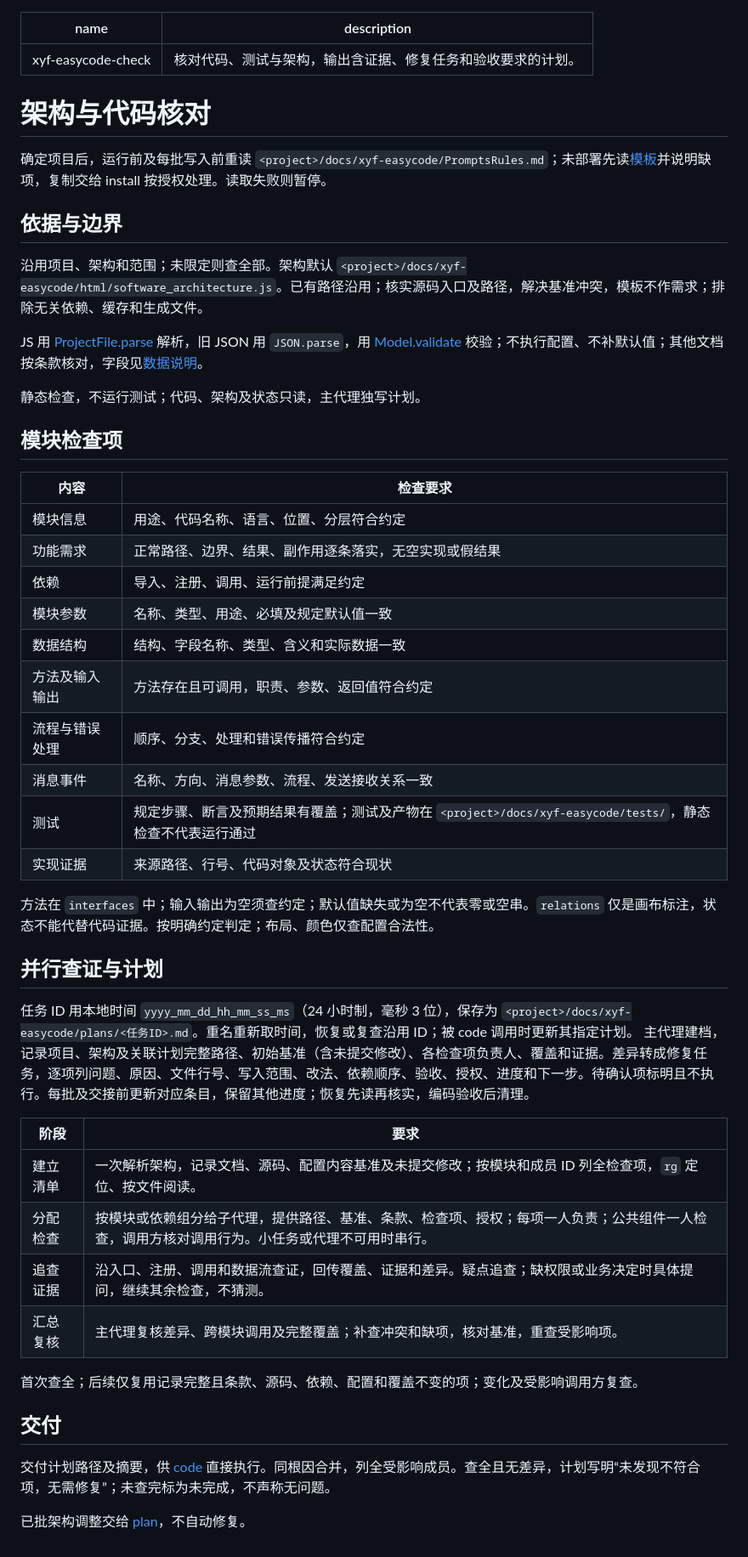
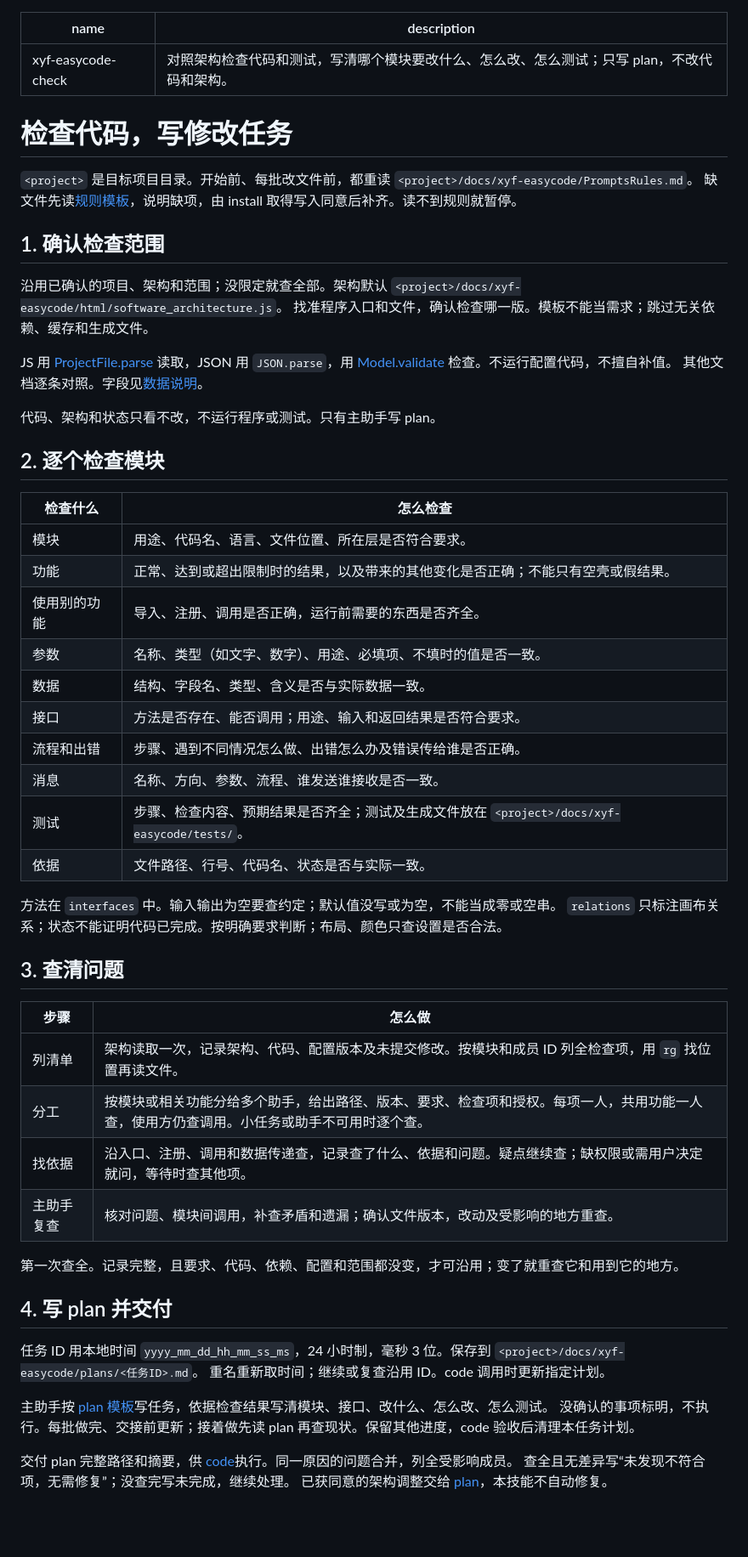
Before and after one commit to jecyxyf/xyf-easycode, a Markdown page: skills/xyf-easycode-check/SKILL.md, the part around the change. Shown at 85% size. Drawn GitHub-style; blank space fills up the shorter version.

Commit message:
docs: clarify check workflow and add actionable plan template

```diff
--- a/skills/xyf-easycode-check/SKILL.md
+++ b/skills/xyf-easycode-check/SKILL.md
@@ -1,53 +1,60 @@
 ---
 name: xyf-easycode-check
-description: 核对代码、测试与架构，输出含证据、修复任务和验收要求的计划。
+description: 对照架构检查代码和测试，写清哪个模块要改什么、怎么改、怎么测试；只写 plan，不改代码和架构。
 ---
 
-# 架构与代码核对
+# 检查代码，写修改任务
 
-确定项目后，运行前及每批写入前重读 `<project>/docs/xyf-easycode/PromptsRules.md`；未部署先读[模板](../xyf-easycode-install/PromptsRules.md)并说明缺项，复制交给 install 按授权处理。读取失败则暂停。
+`<project>` 是目标项目目录。开始前、每批改文件前，都重读 `<project>/docs/xyf-easycode/PromptsRules.md`。
+缺文件先读[规则模板](../xyf-easycode-install/PromptsRules.md)，说明缺项，由 install 取得写入同意后补齐。读不到规则就暂停。
 
-## 依据与边界
+## 1. 确认检查范围
 
-沿用项目、架构和范围；未限定则查全部。架构默认 `<project>/docs/xyf-easycode/html/software_architecture.js`。已有路径沿用；核实源码入口及路径，解决基准冲突，模板不作需求；排除无关依赖、缓存和生成文件。
+沿用已确认的项目、架构和范围；没限定就查全部。架构默认 `<project>/docs/xyf-easycode/html/software_architecture.js`。
+找准程序入口和文件，确认检查哪一版。模板不能当需求；跳过无关依赖、缓存和生成文件。
 
-JS 用 [ProjectFile.parse](../xyf-easycode-install/html/assert/project-file.js) 解析，旧 JSON 用 `JSON.parse`，用 [Model.validate](../xyf-easycode-install/html/assert/model.js) 校验；不执行配置、不补默认值；其他文档按条款核对，字段见[数据说明](../xyf-easycode-install/html/references/architecture-data.jsonc)。
+JS 用 [ProjectFile.parse](../xyf-easycode-install/html/assert/project-file.js) 读取，JSON 用 `JSON.parse`，用 [Model.validate](../xyf-easycode-install/html/assert/model.js) 检查。不运行配置代码，不擅自补值。
+其他文档逐条对照。字段见[数据说明](../xyf-easycode-install/html/references/architecture-data.jsonc)。
 
-静态检查，不运行测试；代码、架构及状态只读，主代理独写计划。
+代码、架构和状态只看不改，不运行程序或测试。只有主助手写 plan。
 
-## 模块检查项
+## 2. 逐个检查模块
 
-| 内容 | 检查要求 |
+| 检查什么 | 怎么检查 |
 | --- | --- |
-| 模块信息 | 用途、代码名称、语言、位置、分层符合约定 |
-| 功能需求 | 正常路径、边界、结果、副作用逐条落实，无空实现或假结果 |
-| 依赖 | 导入、注册、调用、运行前提满足约定 |
-| 模块参数 | 名称、类型、用途、必填及规定默认值一致 |
-| 数据结构 | 结构、字段名称、类型、含义和实际数据一致 |
-| 方法及输入输出 | 方法存在且可调用，职责、参数、返回值符合约定 |
-| 流程与错误处理 | 顺序、分支、处理和错误传播符合约定 |
-| 消息事件 | 名称、方向、消息参数、流程、发送接收关系一致 |
-| 测试 | 规定步骤、断言及预期结果有覆盖；测试及产物在 `<project>/docs/xyf-easycode/tests/`，静态检查不代表运行通过 |
-| 实现证据 | 来源路径、行号、代码对象及状态符合现状 |
+| 模块 | 用途、代码名、语言、文件位置、所在层是否符合要求。 |
+| 功能 | 正常、达到或超出限制时的结果，以及带来的其他变化是否正确；不能只有空壳或假结果。 |
+| 使用别的功能 | 导入、注册、调用是否正确，运行前需要的东西是否齐全。 |
+| 参数 | 名称、类型（如文字、数字）、用途、必填项、不填时的值是否一致。 |
+| 数据 | 结构、字段名、类型、含义是否与实际数据一致。 |
+| 接口 | 方法是否存在、能否调用；用途、输入和返回结果是否符合要求。 |
+| 流程和出错 | 步骤、遇到不同情况怎么做、出错怎么办及错误传给谁是否正确。 |
+| 消息 | 名称、方向、参数、流程、谁发送谁接收是否一致。 |
+| 测试 | 步骤、检查内容、预期结果是否齐全；测试及生成文件放在 `<project>/docs/xyf-easycode/tests/`。 |
+| 依据 | 文件路径、行号、代码名、状态是否与实际一致。 |
 
-方法在 `interfaces` 中；输入输出为空须查约定；默认值缺失或为空不代表零或空串。`relations` 仅是画布标注，状态不能代替代码证据。按明确约定判定；布局、颜色仅查配置合法性。
+方法在 `interfaces` 中。输入输出为空要查约定；默认值没写或为空，不能当成零或空串。
+`relations` 只标注画布关系；状态不能证明代码已完成。按明确要求判断；布局、颜色只查设置是否合法。
 
-## 并行查证与计划
+## 3. 查清问题
 
-任务 ID 用本地时间 `yyyy_mm_dd_hh_mm_ss_ms`（24 小时制，毫秒 3 位），保存为 `<project>/docs/xyf-easycode/plans/<任务ID>.md`。重名重新取时间，恢复或复查沿用 ID；被 code 调用时更新其指定计划。
-主代理建档，记录项目、架构及关联计划完整路径、初始基准（含未提交修改）、各检查项负责人、覆盖和证据。差异转成修复任务，逐项列问题、原因、文件行号、写入范围、改法、依赖顺序、验收、授权、进度和下一步。待确认项标明且不执行。每批及交接前更新对应条目，保留其他进度；恢复先读再核实，编码验收后清理。
+| 步骤 | 怎么做 |
+| --- | --- |
+| 列清单 | 架构读取一次，记录架构、代码、配置版本及未提交修改。按模块和成员 ID 列全检查项，用 `rg` 找位置再读文件。 |
+| 分工 | 按模块或相关功能分给多个助手，给出路径、版本、要求、检查项和授权。每项一人，共用功能一人查，使用方仍查调用。小任务或助手不可用时逐个查。 |
+| 找依据 | 沿入口、注册、调用和数据传递查，记录查了什么、依据和问题。疑点继续查；缺权限或需用户决定就问，等待时查其他项。 |
+| 主助手复查 | 核对问题、模块间调用，补查矛盾和遗漏；确认文件版本，改动及受影响的地方重查。 |
 
-| 阶段 | 要求 |
-| --- | --- |
-| 建立清单 | 一次解析架构，记录文档、源码、配置内容基准及未提交修改；按模块和成员 ID 列全检查项，`rg` 定位、按文件阅读。 |
-| 分配检查 | 按模块或依赖组分给子代理，提供路径、基准、条款、检查项、授权；每项一人负责；公共组件一人检查，调用方核对调用行为。小任务或代理不可用时串行。 |
-| 追查证据 | 沿入口、注册、调用和数据流查证，回传覆盖、证据和差异。疑点追查；缺权限或业务决定时具体提问，继续其余检查，不猜测。 |
-| 汇总复核 | 主代理复核差异、跨模块调用及完整覆盖；补查冲突和缺项，核对基准，重查受影响项。 |
+第一次查全。记录完整，且要求、代码、依赖、配置和范围都没变，才可沿用；变了就重查它和用到它的地方。
 
-首次查全；后续仅复用记录完整且条款、源码、依赖、配置和覆盖不变的项；变化及受影响调用方复查。
+## 4. 写 plan 并交付
 
-## 交付
+任务 ID 用本地时间 `yyyy_mm_dd_hh_mm_ss_ms`，24 小时制，毫秒 3 位。保存到 `<project>/docs/xyf-easycode/plans/<任务ID>.md`。
+重名重新取时间；继续或复查沿用 ID。code 调用时更新指定计划。
 
-交付计划路径及摘要，供 [code](../xyf-easycode-code/SKILL.md) 直接执行。同根因合并，列全受影响成员。查全且无差异，计划写明“未发现不符合项，无需修复”；未查完标为未完成，不声称无问题。
+主助手按 [plan 模板](references/plan-template.md)写任务，依据检查结果写清模块、接口、改什么、怎么改、怎么测试。
+没确认的事项标明，不执行。每批做完、交接前更新；接着做先读 plan 再查现状。保留其他进度，code 验收后清理本任务计划。
 
-已批架构调整交给 [plan](../xyf-easycode-plan/SKILL.md)，不自动修复。
+交付 plan 完整路径和摘要，供 [code](../xyf-easycode-code/SKILL.md)执行。同一原因的问题合并，列全受影响成员。
+查全且无差异写“未发现不符合项，无需修复”；没查完写未完成，继续处理。
+已获同意的架构调整交给 [plan](../xyf-easycode-plan/SKILL.md)，本技能不自动修复。
```
Also changed, not shown: 1 other file.
